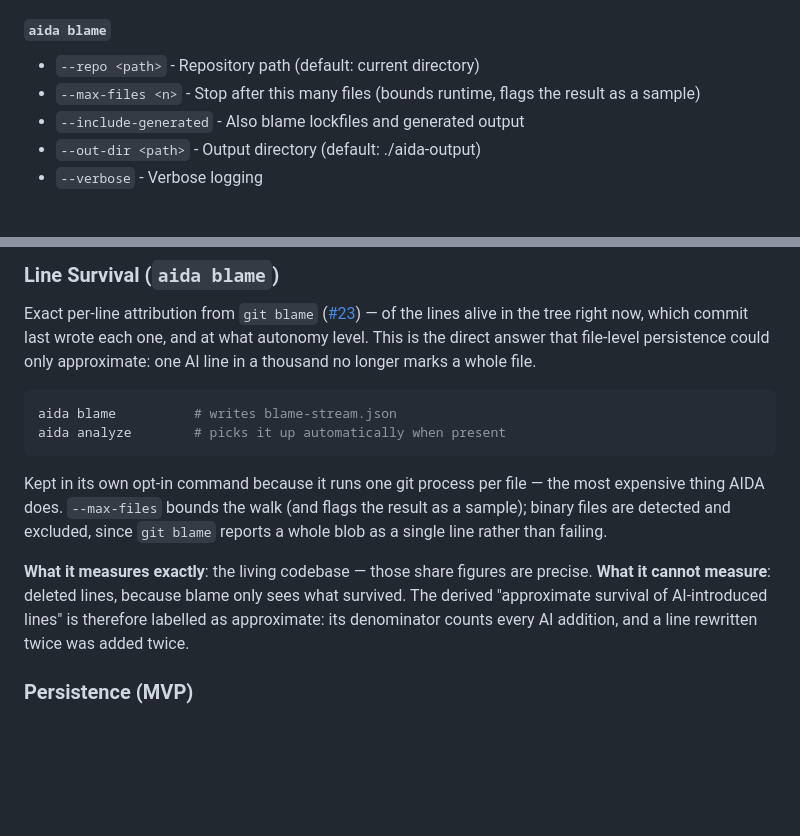
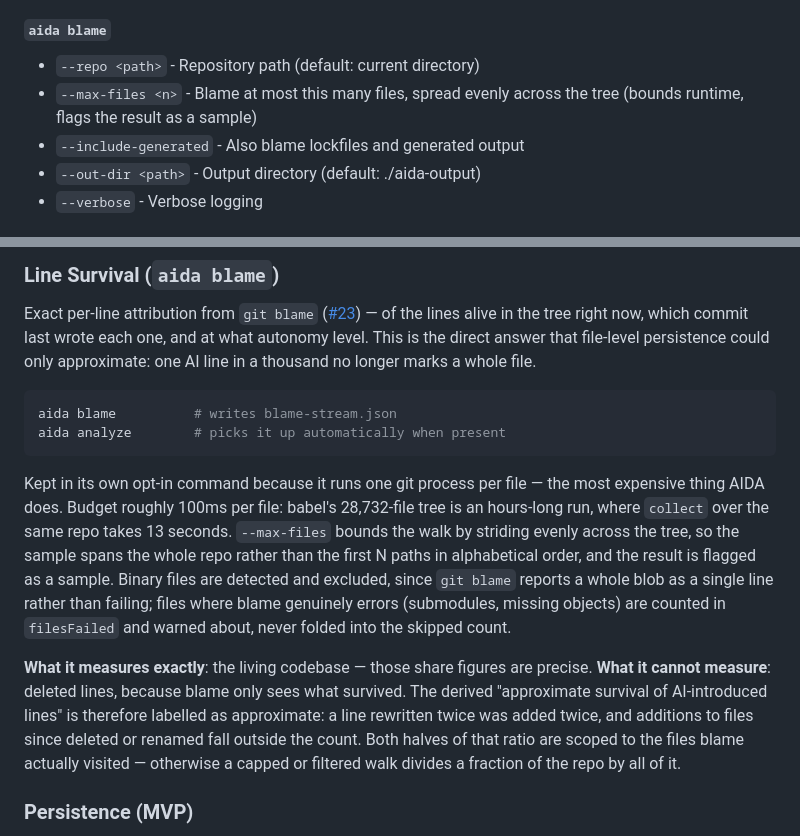
Before and after one commit to ceccode/AIDA-Metrics, a Markdown page: README.md, 2 parts joined by grey strips. Drawn GitHub-style; blank space fills up the shorter version.

Commit message:
docs: describe blame sampling, cost at monorepo scale, and the scoped survival denominator
Co-Authored-By: Claude <noreply@anthropic.com>

AI-Mode: agent

````diff
--- a/README.md
+++ b/README.md
@@ -225,7 +225,7 @@ aida report --out-dir ./aida-output
 #### `aida blame`
 
 - `--repo <path>` - Repository path (default: current directory)
-- `--max-files <n>` - Stop after this many files (bounds runtime, flags the result as a sample)
+- `--max-files <n>` - Blame at most this many files, spread evenly across the tree (bounds runtime, flags the result as a sample)
 - `--include-generated` - Also blame lockfiles and generated output
 - `--out-dir <path>` - Output directory (default: ./aida-output)
 - `--verbose` - Verbose logging
@@ -451,9 +451,9 @@ aida blame          # writes blame-stream.json
 aida analyze        # picks it up automatically when present
 ```
 
-Kept in its own opt-in command because it runs one git process per file — the most expensive thing AIDA does. `--max-files` bounds the walk (and flags the result as a sample); binary files are detected and excluded, since `git blame` reports a whole blob as a single line rather than failing.
+Kept in its own opt-in command because it runs one git process per file — the most expensive thing AIDA does. Budget roughly 100ms per file: babel's 28,732-file tree is an hours-long run, where `collect` over the same repo takes 13 seconds. `--max-files` bounds the walk by striding evenly across the tree, so the sample spans the whole repo rather than the first N paths in alphabetical order, and the result is flagged as a sample. Binary files are detected and excluded, since `git blame` reports a whole blob as a single line rather than failing; files where blame genuinely errors (submodules, missing objects) are counted in `filesFailed` and warned about, never folded into the skipped count.
 
-**What it measures exactly**: the living codebase — those share figures are precise. **What it cannot measure**: deleted lines, because blame only sees what survived. The derived "approximate survival of AI-introduced lines" is therefore labelled as approximate: its denominator counts every AI addition, and a line rewritten twice was added twice.
+**What it measures exactly**: the living codebase — those share figures are precise. **What it cannot measure**: deleted lines, because blame only sees what survived. The derived "approximate survival of AI-introduced lines" is therefore labelled as approximate: a line rewritten twice was added twice, and additions to files since deleted or renamed fall outside the count. Both halves of that ratio are scoped to the files blame actually visited — otherwise a capped or filtered walk divides a fraction of the repo by all of it.
 
 ### Persistence (MVP)
 
````
